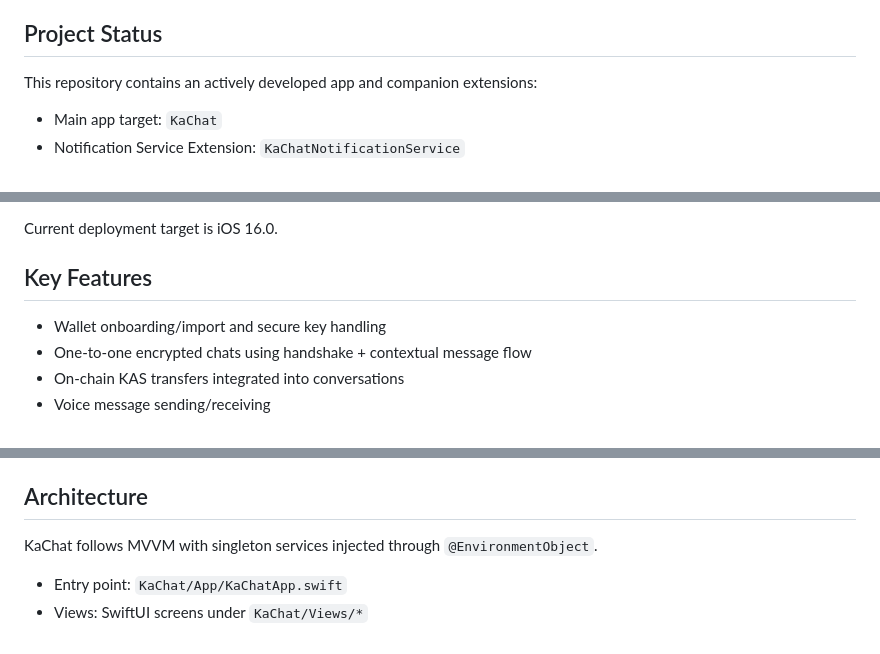
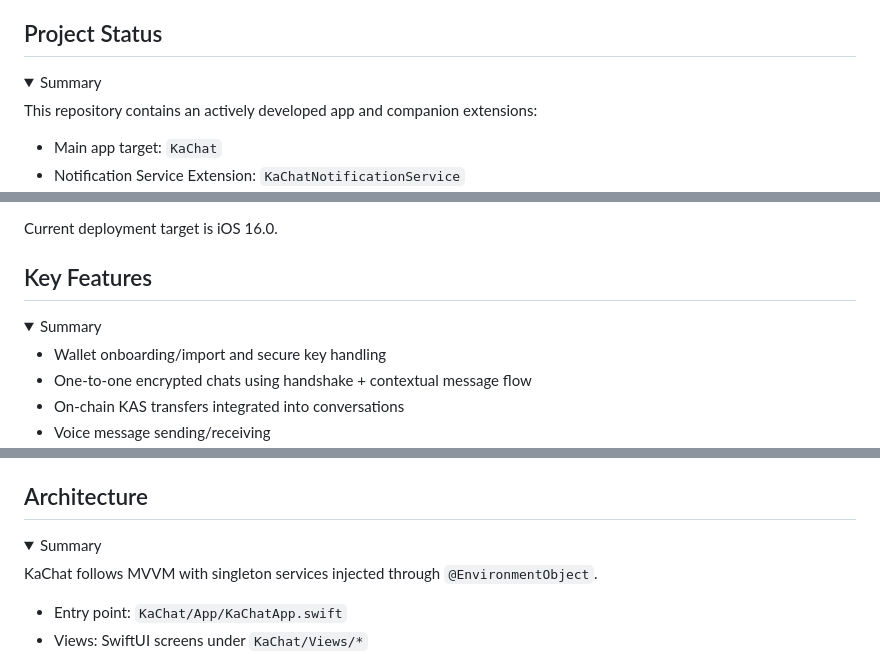
Before and after one commit to vsmirn0v/KaChat, a Markdown page: README.md, 3 parts joined by grey strips. GitHub-like rendering; folded sections open.

```diff
--- a/README.md
+++ b/README.md
@@ -13,6 +13,9 @@ It combines:
 
 ## Project Status
 
+<details>
+<summary>Summary</summary>
+
 This repository contains an actively developed app and companion extensions:
 - Main app target: `KaChat`
 - Notification Service Extension: `KaChatNotificationService`
@@ -23,4 +28,7 @@ Current deployment target is iOS 16.0.
 ## Key Features
+
+<details>
+<summary>Summary</summary>
 
 - Wallet onboarding/import and secure key handling
 - One-to-one encrypted chats using handshake + contextual message flow
@@ -36,4 +46,7 @@ Current deployment target is iOS 16.0.
 ## Architecture
+
+<details>
+<summary>Summary</summary>
 
 KaChat follows MVVM with singleton services injected through `@EnvironmentObject`.
 
```
Also changed, not shown: other parts of README.md (+66 -0 lines).
